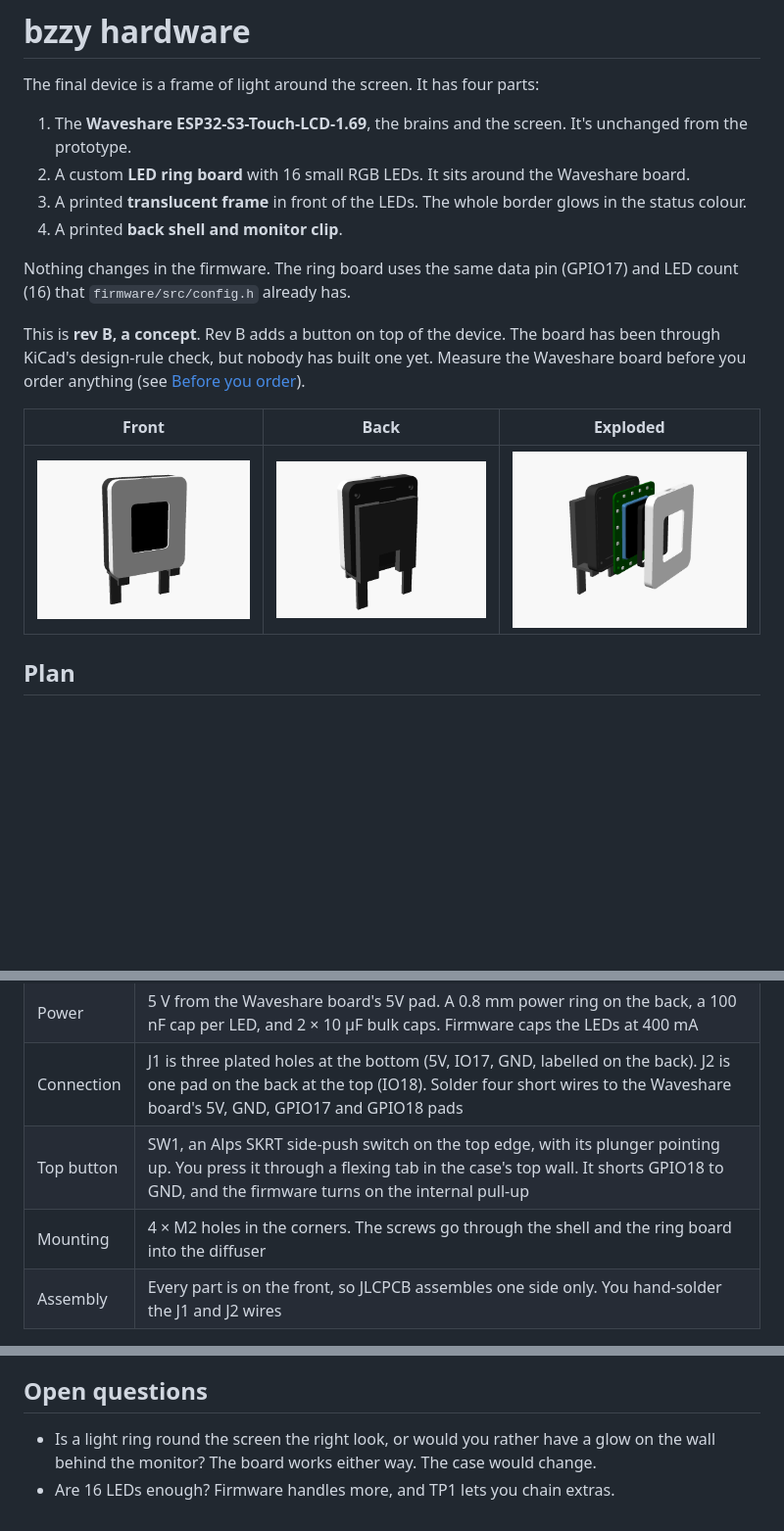
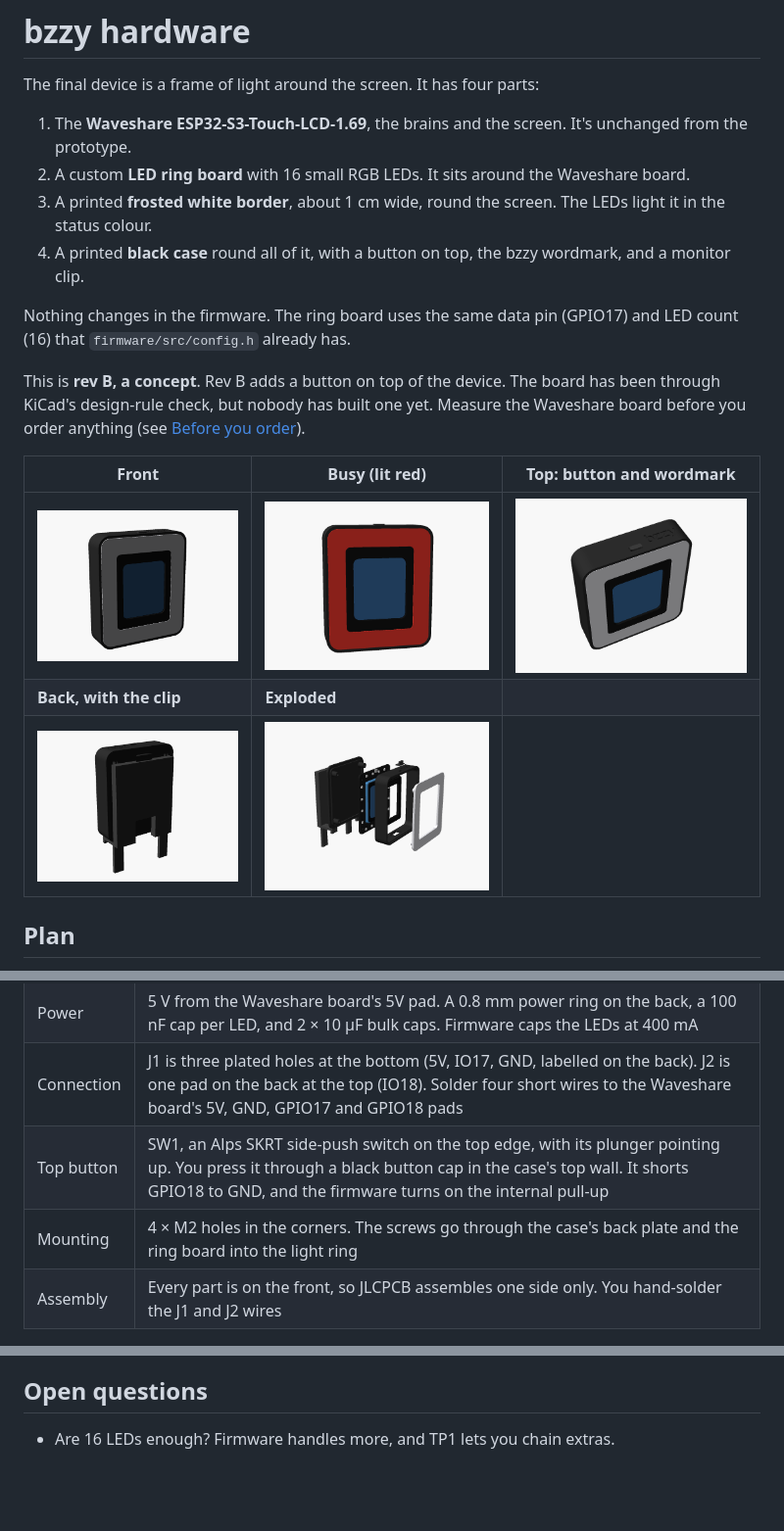
Before and after one commit to vancityactivist/bzzy, a Markdown page: hardware/README.md, 3 parts joined by grey strips. Shown at 98% size. Drawn GitHub-style; pictures changed too: hardware/img/case-back.png, hardware/img/case-busy.png (added), hardware/img/case-exploded.png; blank space fills up the shorter version.

```diff
--- a/hardware/README.md
+++ b/hardware/README.md
@@ -4,16 +4,18 @@ The final device is a frame of light around the screen. It has four parts:
 
 1. The **Waveshare ESP32-S3-Touch-LCD-1.69**, the brains and the screen. It's unchanged from the prototype.
 2. A custom **LED ring board** with 16 small RGB LEDs. It sits around the Waveshare board.
-3. A printed **translucent frame** in front of the LEDs. The whole border glows in the status colour.
-4. A printed **back shell and monitor clip**.
+3. A printed **frosted white border**, about 1 cm wide, round the screen. The LEDs light it in the status colour.
+4. A printed **black case** round all of it, with a button on top, the bzzy wordmark, and a monitor clip.
 
 Nothing changes in the firmware. The ring board uses the same data pin (GPIO17) and LED count (16) that `firmware/src/config.h` already has.
 
 This is **rev B, a concept**. Rev B adds a button on top of the device. The board has been through KiCad's design-rule check, but nobody has built one yet. Measure the Waveshare board before you order anything (see [Before you order](#before-you-order)).
 
-| Front | Back | Exploded |
+| Front | Busy (lit red) | Top: button and wordmark |
 |---|---|---|
-| ![front](img/case-front.png) | ![back](img/case-back.png) | ![exploded](img/case-exploded.png) |
+| ![front](img/case-front.png) | ![busy](img/case-busy.png) | ![top](img/case-top.png) |
+| **Back, with the clip** | **Exploded** | |
+| ![back](img/case-back.png) | ![exploded](img/case-exploded.png) | |
 
 ## Plan
 
@@ -45,8 +47,8 @@ Files are in [led-ring/](led-ring/). Open `bzzy-led-ring.kicad_pro` in KiCad 7 o
 | Data | GPIO17 (3.3 V), then a 74AHCT1G125 buffer to 5 V logic, then 33 Ω to the first LED. A 100 kΩ pull-down keeps the LEDs dark while the ESP32 boots |
 | Power | 5 V from the Waveshare board's 5V pad. A 0.8 mm power ring on the back, a 100 nF cap per LED, and 2 × 10 µF bulk caps. Firmware caps the LEDs at 400 mA |
 | Connection | J1 is three plated holes at the bottom (5V, IO17, GND, labelled on the back). J2 is one pad on the back at the top (IO18). Solder four short wires to the Waveshare board's 5V, GND, GPIO17 and GPIO18 pads |
-| Top button | SW1, an Alps SKRT side-push switch on the top edge, with its plunger pointing up. You press it through a flexing tab in the case's top wall. It shorts GPIO18 to GND, and the firmware turns on the internal pull-up |
-| Mounting | 4 × M2 holes in the corners. The screws go through the shell and the ring board into the diffuser |
+| Top button | SW1, an Alps SKRT side-push switch on the top edge, with its plunger pointing up. You press it through a black button cap in the case's top wall. It shorts GPIO18 to GND, and the firmware turns on the internal pull-up |
+| Mounting | 4 × M2 holes in the corners. The screws go through the case's back plate and the ring board into the light ring |
 | Assembly | Every part is on the front, so JLCPCB assembles one side only. You hand-solder the J1 and J2 wires |
 
 ![schematic](img/schematic.svg)
@@ -140,5 +172,4 @@ These are notes for later, once the ring board has proven the case and the light
 
 ## Open questions
 
-- Is a light ring round the screen the right look, or would you rather have a glow on the wall behind the monitor? The board works either way. The case would change.
 - Are 16 LEDs enough? Firmware handles more, and TP1 lets you chain extras.
```
Also changed, not shown: other parts of hardware/README.md (+42 -12 lines), 4 other files.
